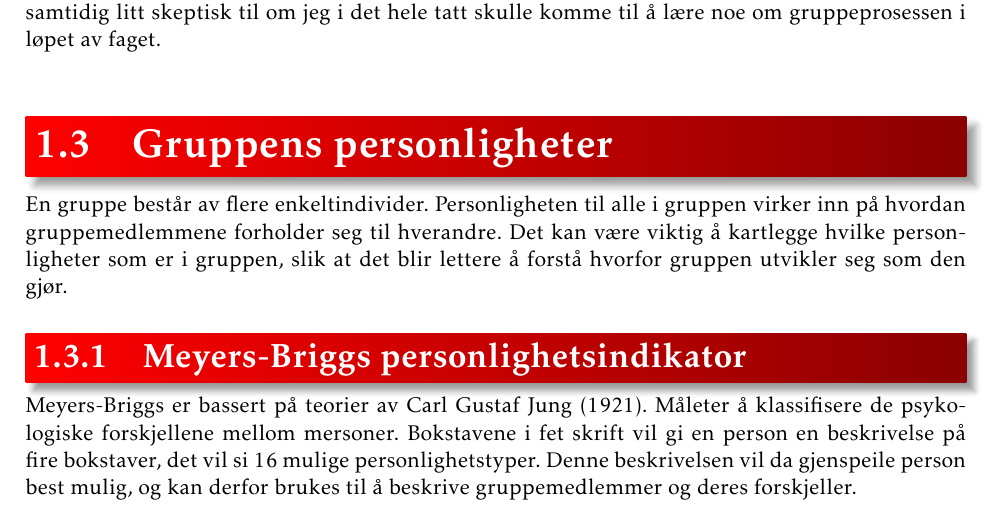
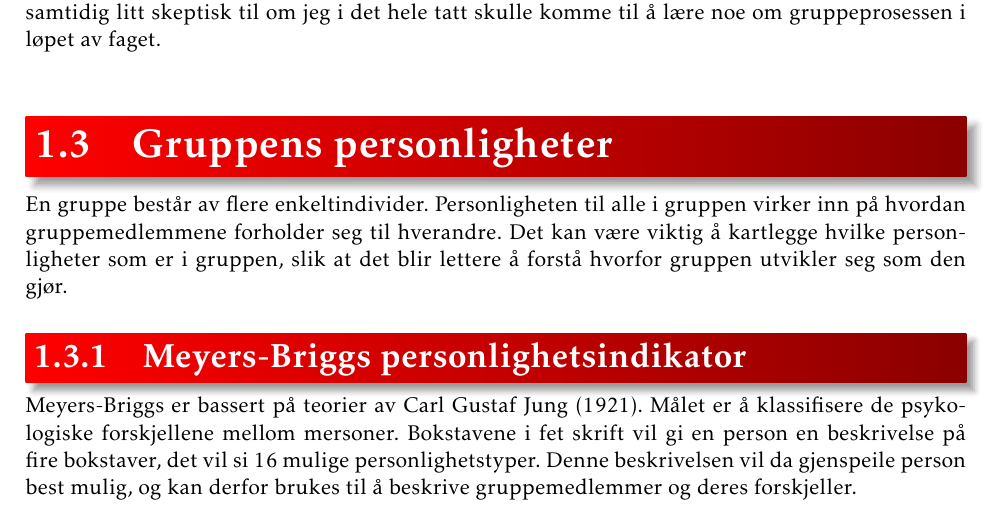
Before and after one commit to tverrkraftig/process-report, a LaTeX document (report.tex, which reads background/meyersbriggs.tex): part of page 6 of 42, cut so that both start at the same text. Compiled offline with pdfLaTeX.

Commit message:
Corrected some spelling

```diff
--- a/background/meyersbriggs.tex
+++ b/background/meyersbriggs.tex
@@ -5,7 +5,7 @@ Det kan være viktig å kartlegge hvilke personligheter som er i gruppen, slik a
 
 \subsection{Meyers-Briggs personlighetsindikator}
 Meyers-Briggs er bassert på teorier av Carl Gustaf Jung (1921).
-Måleter å klassifisere de psykologiske forskjellene mellom mersoner.
+Målet er å klassifisere de psykologiske forskjellene mellom mersoner.
 Bokstavene i fet skrift vil gi en person en beskrivelse på fire bokstaver, det vil si 16 mulige personlighetstyper.
 Denne beskrivelsen vil da gjenspeile person best mulig, og kan derfor brukes til å beskrive gruppemedlemmer og deres forskjeller.
 \vspace{\secspace}
```
Also changed, not shown: report.pdf, background/meyersbriggs.tex (2 more changed lines).
